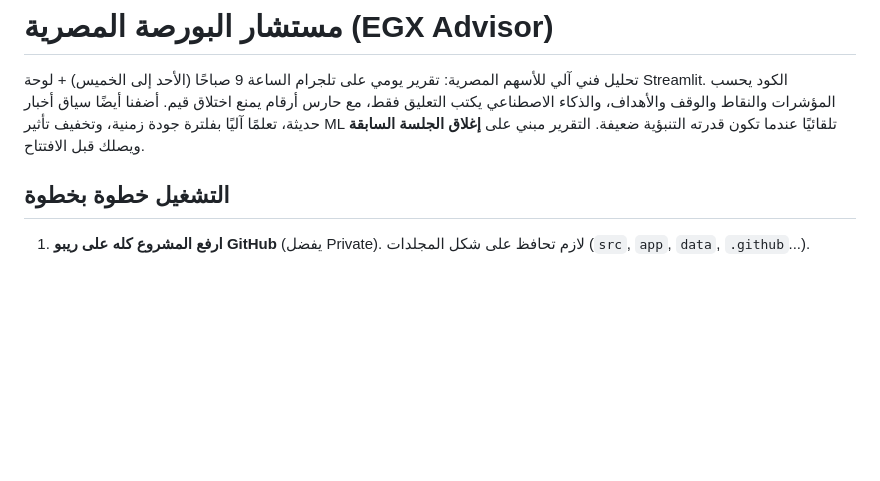
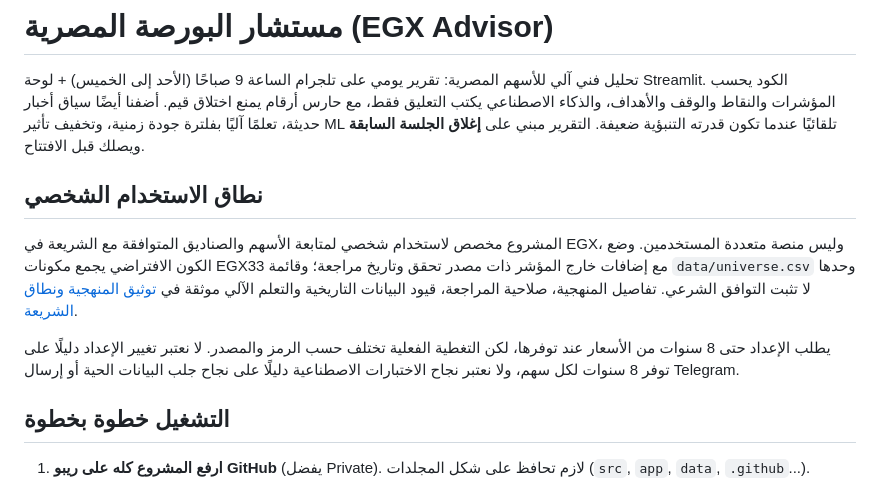
Before and after one commit to MedhatCoding/Egx-ai-analysis-, a Markdown page: README.md, the part around the change. GitHub-like rendering; blank space fills up the shorter version.

Commit message:
Link project methodology and clarify personal Sharia scope

```diff
--- a/README.md
+++ b/README.md
@@ -3,6 +3,11 @@
 تحليل فني آلي للأسهم المصرية: تقرير يومي على تلجرام الساعة 9 صباحًا (الأحد إلى الخميس) + لوحة Streamlit.
 الكود يحسب المؤشرات والنقاط والوقف والأهداف، والذكاء الاصطناعي يكتب التعليق فقط، مع حارس أرقام يمنع اختلاق قيم. أضفنا أيضًا سياق أخبار حديثة، تعلمًا آليًا بفلترة جودة زمنية، وتخفيف تأثير ML تلقائيًا عندما تكون قدرته التنبؤية ضعيفة.
 التقرير مبني على **إغلاق الجلسة السابقة** ويصلك قبل الافتتاح.
+
+## نطاق الاستخدام الشخصي
+المشروع مخصص لاستخدام شخصي لمتابعة الأسهم والصناديق المتوافقة مع الشريعة في EGX، وليس منصة متعددة المستخدمين. وضع الكون الافتراضي يجمع مكونات EGX33 مع إضافات خارج المؤشر ذات مصدر تحقق وتاريخ مراجعة؛ وقائمة `data/universe.csv` وحدها لا تثبت التوافق الشرعي. تفاصيل المنهجية، صلاحية المراجعة، قيود البيانات التاريخية والتعلم الآلي موثقة في [توثيق المنهجية ونطاق الشريعة](docs/PROJECT_METHOD_AND_SHARIA_SCOPE.md).
+
+يطلب الإعداد حتى 8 سنوات من الأسعار عند توفرها، لكن التغطية الفعلية تختلف حسب الرمز والمصدر. لا نعتبر تغيير الإعداد دليلًا على توفر 8 سنوات لكل سهم، ولا نعتبر نجاح الاختبارات الاصطناعية دليلًا على نجاح جلب البيانات الحية أو إرسال Telegram.
 
 ## التشغيل خطوة بخطوة
 
```
